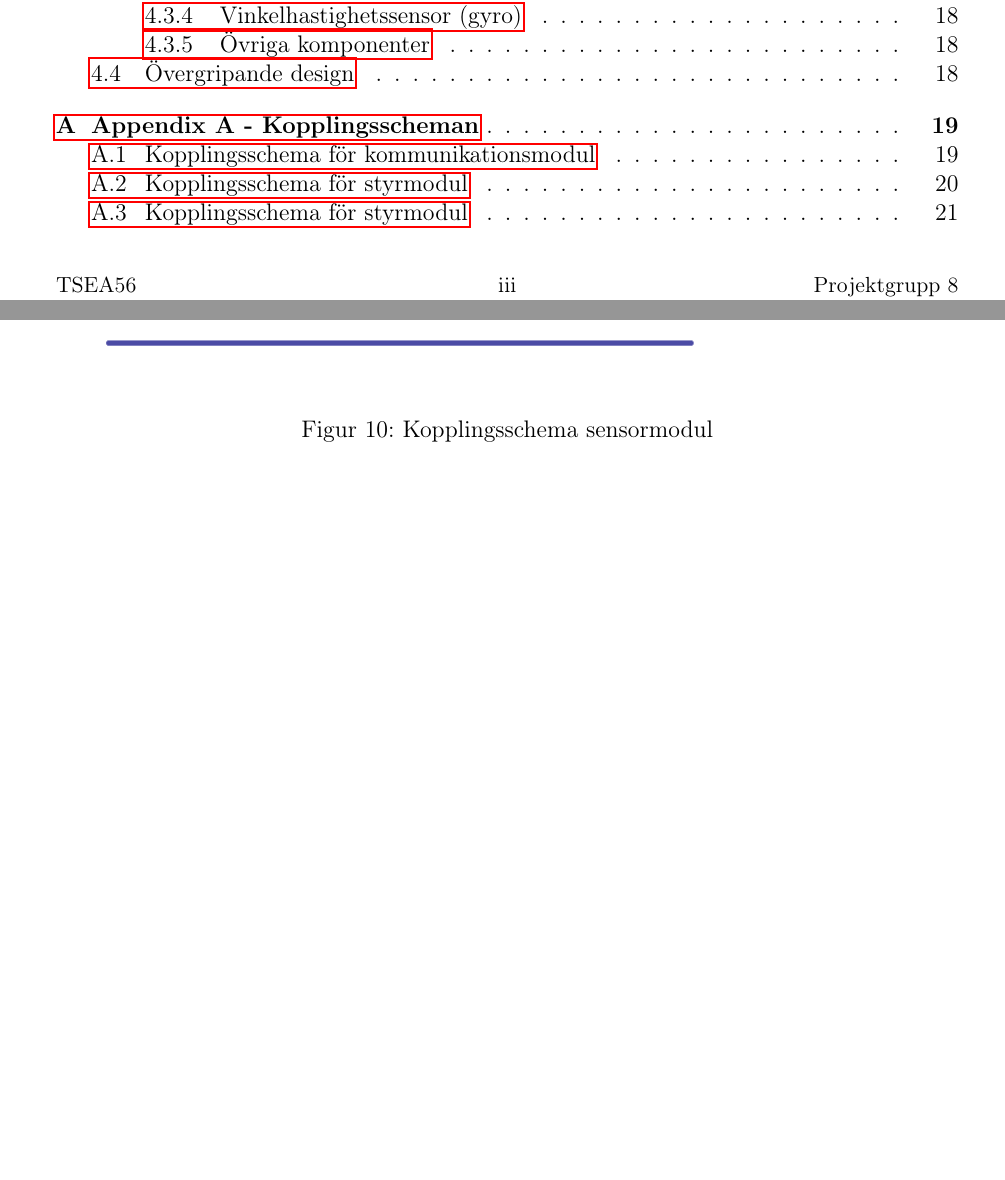
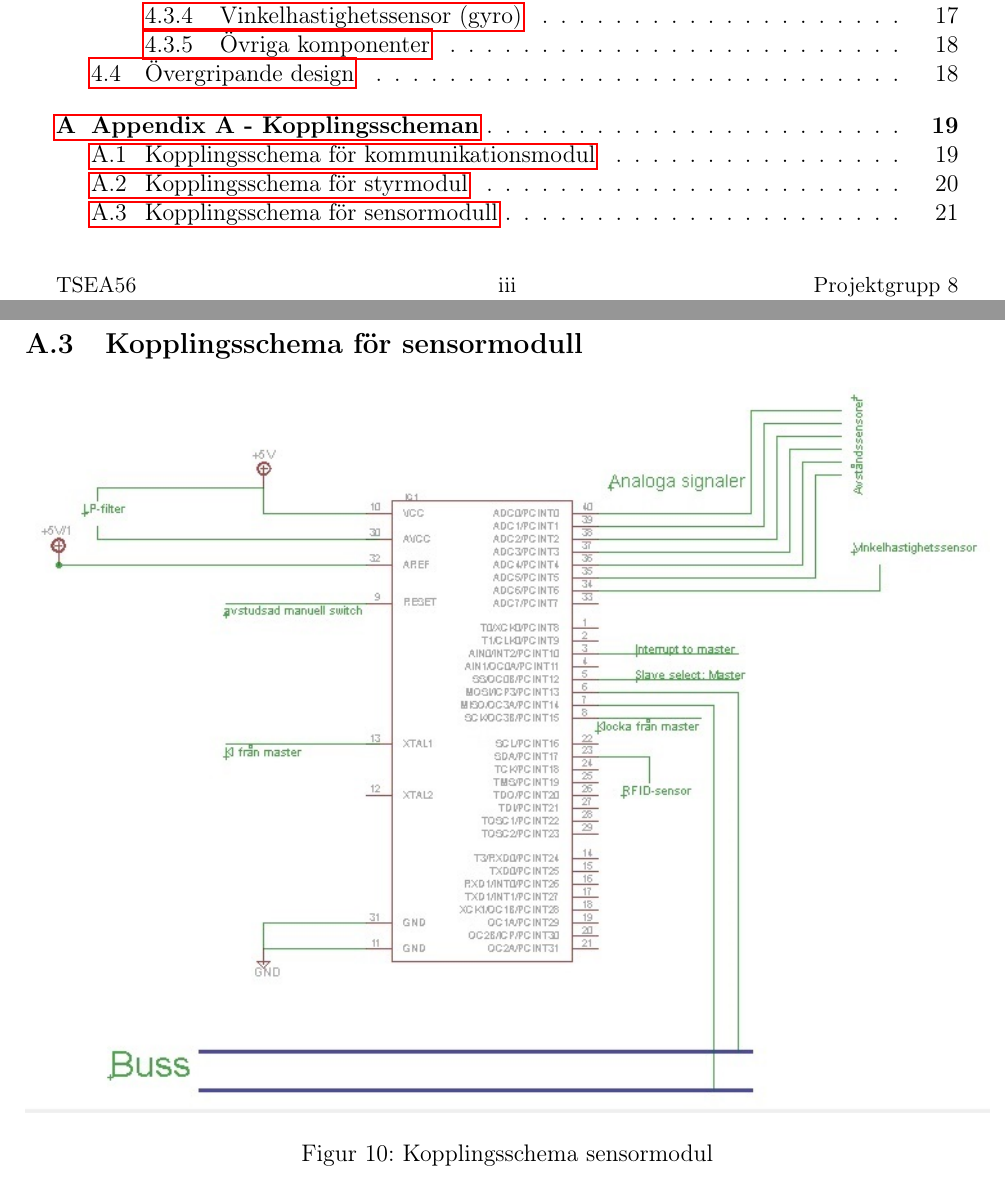
Before and after one commit to hansfilipelo/Kandidadprojekt, a LaTeX document (Designspec/Designspec.tex): two parts of pages 3 and 25 of 29, joined at a grey line, cut so that both start at the same text, the shorter picture padded with empty space. Compiled offline with pdfLaTeX.

Commit message:
Lagt till kopplingsschema på sensormodulen

```diff
--- a/Designspec/Designspec.tex
+++ b/Designspec/Designspec.tex
@@ -538,11 +534,11 @@ Sensorerna kommer att vara placerade engligt bilden nedan.
  \clearpage %flushes picture cache to place now
 
 
-\subsection{Kopplingsschema för styrmodul}
+\subsection{Kopplingsschema för sensormodull}
 
 \begin{figure}[ht] %Placera här om det finns plats, annars så snart som möjligt, på toppen av en sida.
   \begin{center}
-  \includegraphics[keepaspectratio=true,width=\linewidth]{kopplingsschema_styrmodul.png}  %skala och filnamn.
+  \includegraphics[keepaspectratio=true,width=\linewidth]{sensormodulkoppling.jpg}  %skala och filnamn.
   \end{center}
   \caption{Kopplingsschema sensormodul} %figurtext.
   \label{fig:kopplingsensor} %glöm inte att uppdatera era labels
```
Also changed, not shown: Designspec/sensormodulkoppling.jpg (added), Designspec/Designspec.tex (6 more changed lines).
